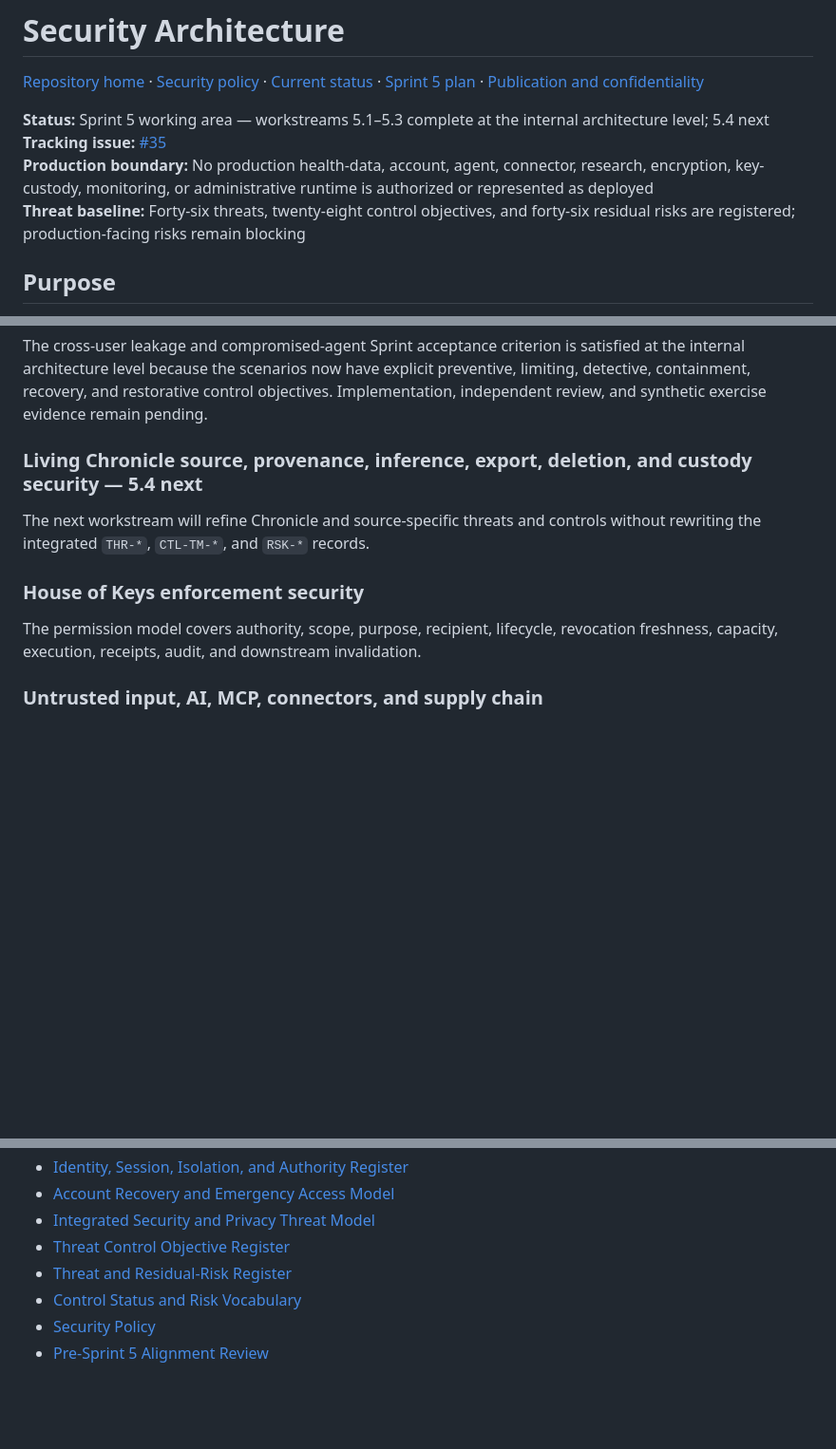
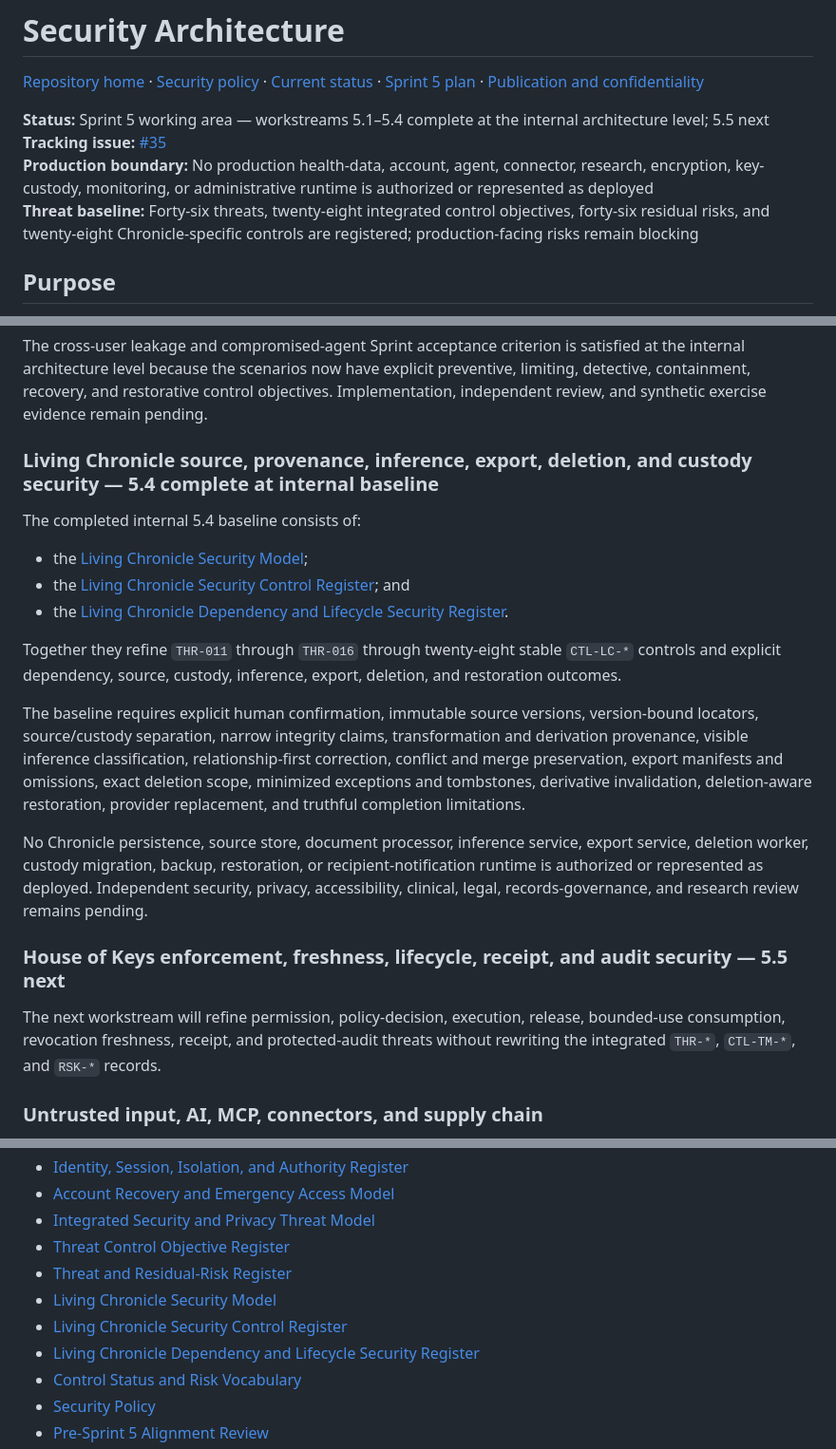
Before and after one commit to finalboss-tom/calypsos-promise, a Markdown page: docs/security/README.md, 3 parts joined by grey strips. Shown at 95% size. GitHub-like rendering; blank space fills up the shorter version.

Commit message:
docs: reconcile security index through workstream 5.4

```diff
--- a/docs/security/README.md
+++ b/docs/security/README.md
@@ -2,10 +2,10 @@
 
 [Repository home](../../README.md) · [Security policy](../../SECURITY.md) · [Current status](../roadmap/current-status.md) · [Sprint 5 plan](../roadmap/sprint-5-plan.md) · [Publication and confidentiality](../policies/publication-and-confidentiality.md)
 
-**Status:** Sprint 5 working area — workstreams 5.1–5.3 complete at the internal architecture level; 5.4 next
+**Status:** Sprint 5 working area — workstreams 5.1–5.4 complete at the internal architecture level; 5.5 next
 **Tracking issue:** [#35](https://github.com/finalboss-tom/calypsos-promise/issues/35)
 **Production boundary:** No production health-data, account, agent, connector, research, encryption, key-custody, monitoring, or administrative runtime is authorized or represented as deployed
-**Threat baseline:** Forty-six threats, twenty-eight control objectives, and forty-six residual risks are registered; production-facing risks remain blocking
+**Threat baseline:** Forty-six threats, twenty-eight integrated control objectives, forty-six residual risks, and twenty-eight Chronicle-specific controls are registered; production-facing risks remain blocking
 
 ## Purpose
 
@@ -94,13 +94,23 @@ Together they define stable `THR-*`, `CTL-TM-*`, and `RSK-*` records for forty-s
 
 The cross-user leakage and compromised-agent Sprint acceptance criterion is satisfied at the internal architecture level because the scenarios now have explicit preventive, limiting, detective, containment, recovery, and restorative control objectives. Implementation, independent review, and synthetic exercise evidence remain pending.
 
-### Living Chronicle source, provenance, inference, export, deletion, and custody security — 5.4 next
+### Living Chronicle source, provenance, inference, export, deletion, and custody security — 5.4 complete at internal baseline
 
-The next workstream will refine Chronicle and source-specific threats and controls without rewriting the integrated `THR-*`, `CTL-TM-*`, and `RSK-*` records.
+The completed internal 5.4 baseline consists of:
 
-### House of Keys enforcement security
+- the [Living Chronicle Security Model](living-chronicle-security-model.md);
+- the [Living Chronicle Security Control Register](living-chronicle-control-register.md); and
+- the [Living Chronicle Dependency and Lifecycle Security Register](living-chronicle-dependency-lifecycle-register.md).
 
-The permission model covers authority, scope, purpose, recipient, lifecycle, revocation freshness, capacity, execution, receipts, audit, and downstream invalidation.
+Together they refine `THR-011` through `THR-016` through twenty-eight stable `CTL-LC-*` controls and explicit dependency, source, custody, inference, export, deletion, and restoration outcomes.
+
+The baseline requires explicit human confirmation, immutable source versions, version-bound locators, source/custody separation, narrow integrity claims, transformation and derivation provenance, visible inference classification, relationship-first correction, conflict and merge preservation, export manifests and omissions, exact deletion scope, minimized exceptions and tombstones, derivative invalidation, deletion-aware restoration, provider replacement, and truthful completion limitations.
+
+No Chronicle persistence, source store, document processor, inference service, export service, deletion worker, custody migration, backup, restoration, or recipient-notification runtime is authorized or represented as deployed. Independent security, privacy, accessibility, clinical, legal, records-governance, and research review remains pending.
+
+### House of Keys enforcement, freshness, lifecycle, receipt, and audit security — 5.5 next
+
+The next workstream will refine permission, policy-decision, execution, release, bounded-use consumption, revocation freshness, receipt, and protected-audit threats without rewriting the integrated `THR-*`, `CTL-TM-*`, and `RSK-*` records.
 
 ### Untrusted input, AI, MCP, connectors, and supply chain
 
@@ -173,6 +183,9 @@ Until a qualified reviewer is named or a separately reviewed temporary exception
 - [Integrated Security and Privacy Threat Model](integrated-threat-model.md)
 - [Threat Control Objective Register](threat-control-objective-register.md)
 - [Threat and Residual-Risk Register](threat-and-residual-risk-register.md)
+- [Living Chronicle Security Model](living-chronicle-security-model.md)
+- [Living Chronicle Security Control Register](living-chronicle-control-register.md)
+- [Living Chronicle Dependency and Lifecycle Security Register](living-chronicle-dependency-lifecycle-register.md)
 - [Control Status and Risk Vocabulary](control-status-and-risk-vocabulary.md)
 - [Security Policy](../../SECURITY.md)
 - [Pre-Sprint 5 Alignment Review](../roadmap/pre-sprint-5-alignment-review.md)
```
